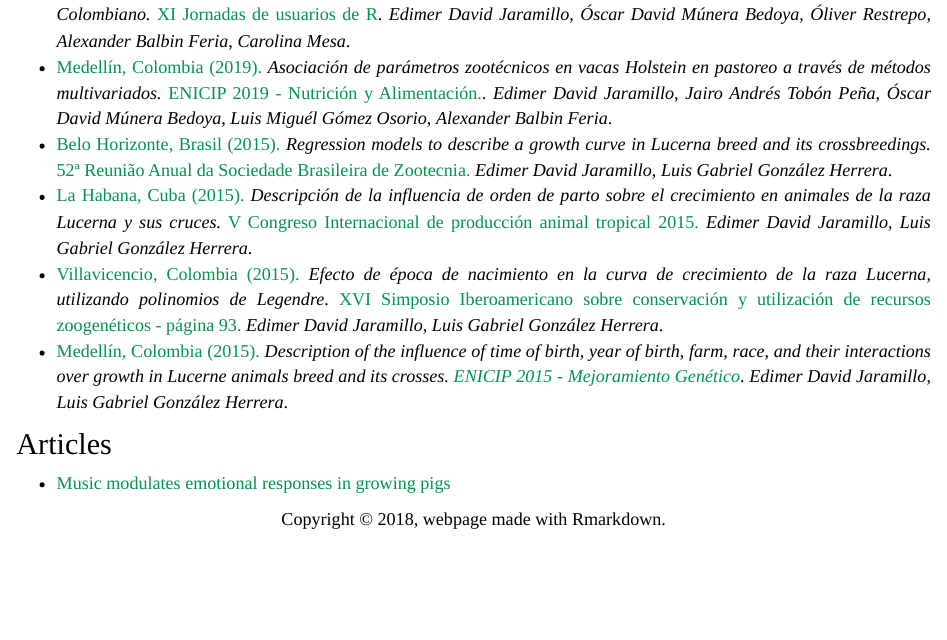
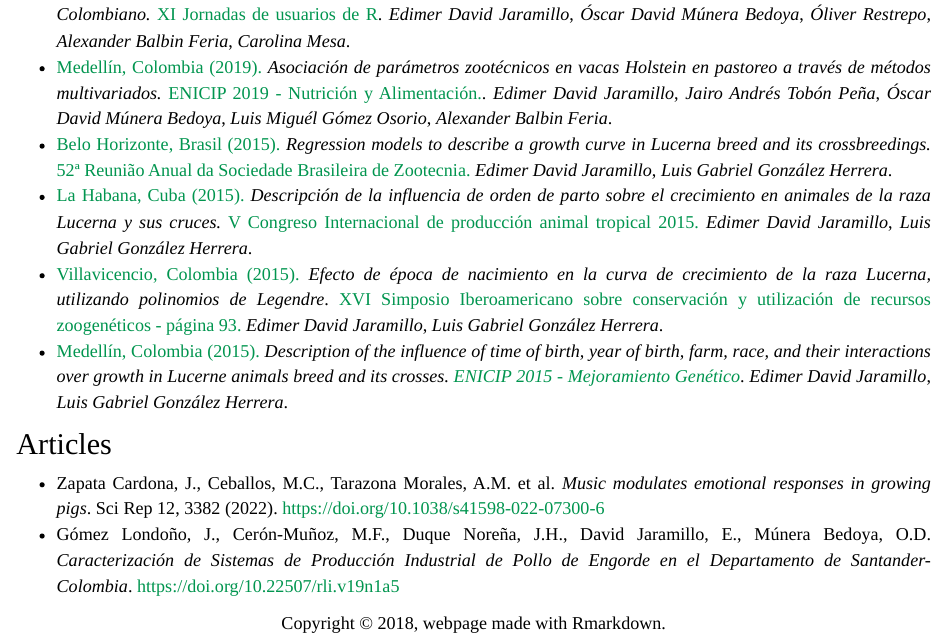
Before and after one commit to Edimer/edimer.github.io, an R Markdown document (research.Rmd): the page in a window 1100 px wide, from 780 px down. Rendered offline with R 4.5, knitr and Pandoc, with nearby package versions.

Commit message:
editando artículos científicos

```diff
--- a/research.Rmd
+++ b/research.Rmd
@@ -40,4 +40,5 @@ title: <h1></h1>
 
 ## Articles
 
-- [Music modulates emotional responses in growing pigs](https://www.nature.com/articles/s41598-022-07300-6)
+- Zapata Cardona, J., Ceballos, M.C., Tarazona Morales, A.M. et al. *Music modulates emotional responses in growing pigs*. Sci Rep 12, 3382 (2022). https://doi.org/10.1038/s41598-022-07300-6
+- Gómez Londoño, J., Cerón-Muñoz, M.F., Duque Noreña, J.H., David Jaramillo, E., Múnera Bedoya, O.D. *Caracterización de Sistemas de Producción Industrial de Pollo de Engorde en el Departamento de Santander- Colombia*. https://doi.org/10.22507/rli.v19n1a5
```
Also changed, not shown: research.html.
